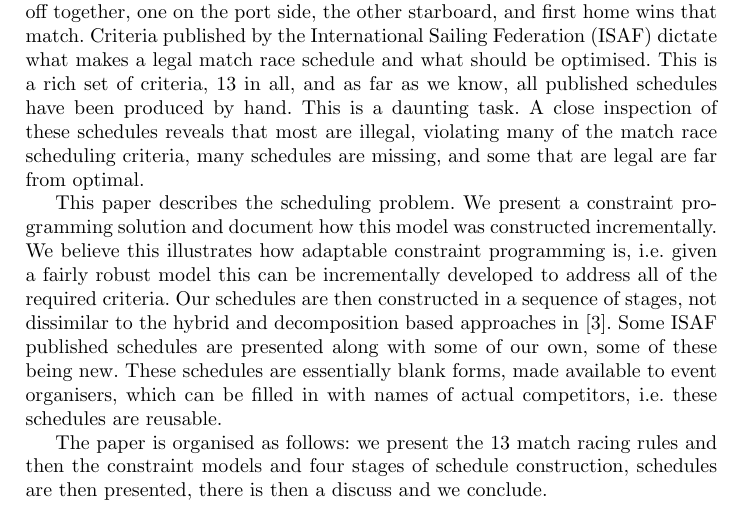
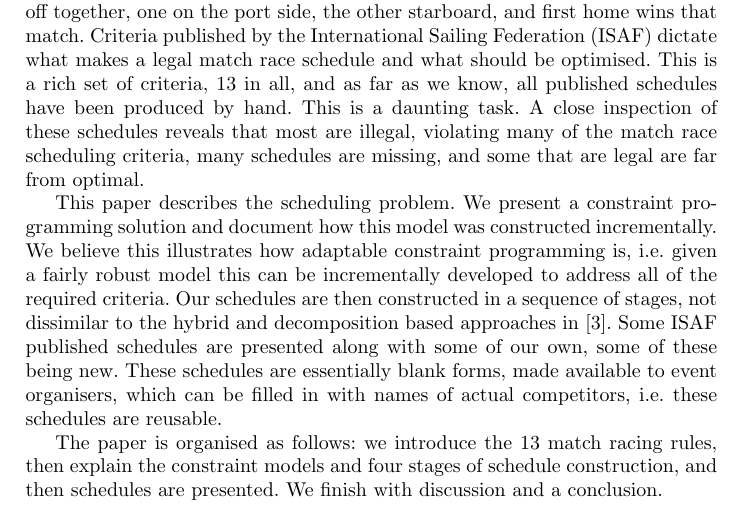
Before and after one commit to ciaranm/cp2015-boats-paper, a LaTeX paper (paper.tex): part of page 1 of 15, cut so that both start at the same text. Compiled offline with pdfLaTeX.

Commit message:
Alice doesn't like that paragraph

```diff
--- a/paper.tex
+++ b/paper.tex
@@ -105,9 +105,9 @@ published schedules are presented along with some of our own, some of these bein
 schedules are essentially blank forms, made available to event organisers, which can be filled in
 with names of actual competitors, i.e.\ these schedules are reusable.
 
-The paper is organised as follows: we present the 13 match racing rules and then the constraint
-models and four stages of schedule construction, schedules are then presented, there is then a
-discuss and we conclude.
+The paper is organised as follows: we introduce the 13 match racing rules, then explain the
+constraint models and four stages of schedule construction, and then schedules are presented. We
+finish with discussion and a conclusion.
 
 \section{Problem Definition: Round Robin Pairing Lists}\label{sec:definition}
 
```
